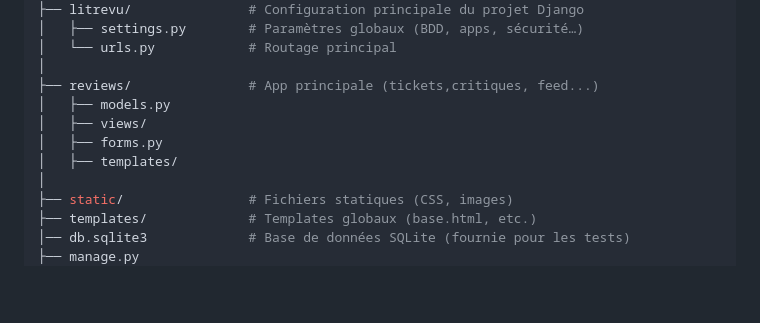
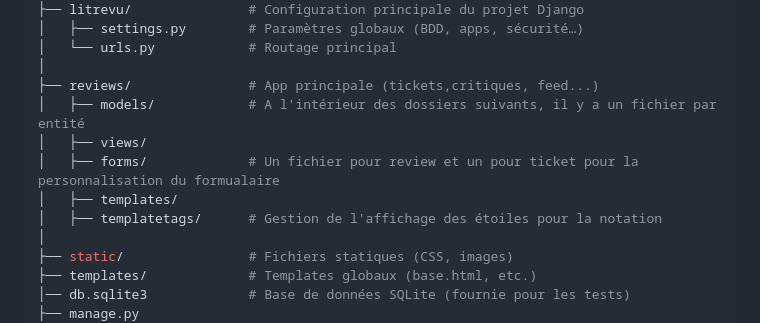
Before and after one commit to MagNott/P9_Developpez_application_web_django, a Markdown page: README.md, the part around the change. GitHub-like rendering; blank space fills up the shorter version.

Commit message:
maj mineure readme

```diff
--- a/README.md
+++ b/README.md
@@ -64,10 +64,11 @@ litrevu/
 │   └── urls.py            # Routage principal
 │
 ├── reviews/               # App principale (tickets,critiques, feed...)
-│   ├── models.py
+│   ├── models/            # A l'intérieur des dossiers suivants, il y a un fichier par entité
 │   ├── views/
-│   ├── forms.py
+│   ├── forms/             # Un fichier pour review et un pour ticket pour la personnalisation du formualaire
 │   ├── templates/
+│   ├── templatetags/      # Gestion de l'affichage des étoiles pour la notation
 │
 ├── static/                # Fichiers statiques (CSS, images)
 ├── templates/             # Templates globaux (base.html, etc.)
```
